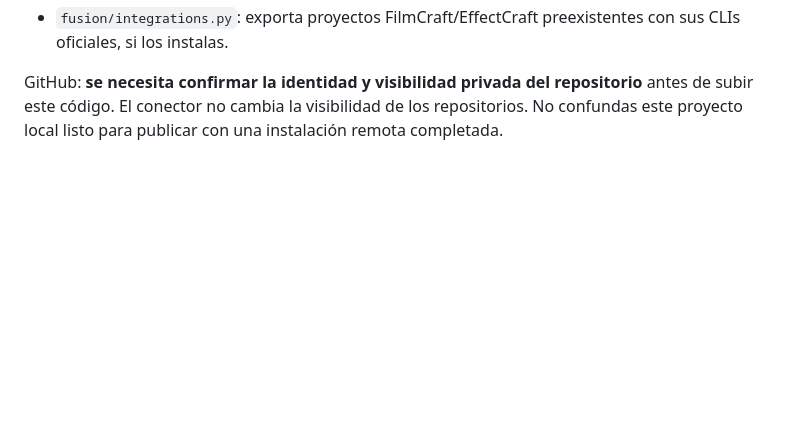
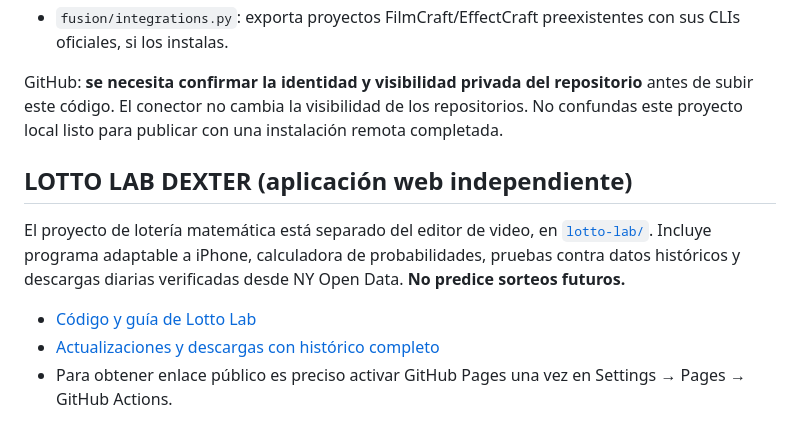
Before and after one commit to H4CKLABORATORY/dexter-fusion-studio, a Markdown page: README.md, the part around the change. Rendered like a GitHub page; blank space fills up the shorter version.

Commit message:
docs(lotto): link independent lottery research web app and data pipeline

```diff
--- a/README.md
+++ b/README.md
@@ -71,3 +71,12 @@ Para pruebas de exportación con FFmpeg: `python -m unittest tests.test_smoke -v
 - `fusion/integrations.py`: exporta proyectos FilmCraft/EffectCraft preexistentes con sus CLIs oficiales, si los instalas.
 
 GitHub: **se necesita confirmar la identidad y visibilidad privada del repositorio** antes de subir este código. El conector no cambia la visibilidad de los repositorios. No confundas este proyecto local listo para publicar con una instalación remota completada.
+
+
+## LOTTO LAB DEXTER (aplicación web independiente)
+
+El proyecto de lotería matemática está separado del editor de video, en [`lotto-lab/`](lotto-lab/). Incluye programa adaptable a iPhone, calculadora de probabilidades, pruebas contra datos históricos y descargas diarias verificadas desde NY Open Data. **No predice sorteos futuros.**
+
+- [Código y guía de Lotto Lab](lotto-lab/README.md)
+- [Actualizaciones y descargas con histórico completo](https://github.com/H4CKLABORATORY/dexter-fusion-studio/actions/workflows/lotto-lab-pages.yml)
+- Para obtener enlace público es preciso activar GitHub Pages una vez en Settings → Pages → GitHub Actions.
```
